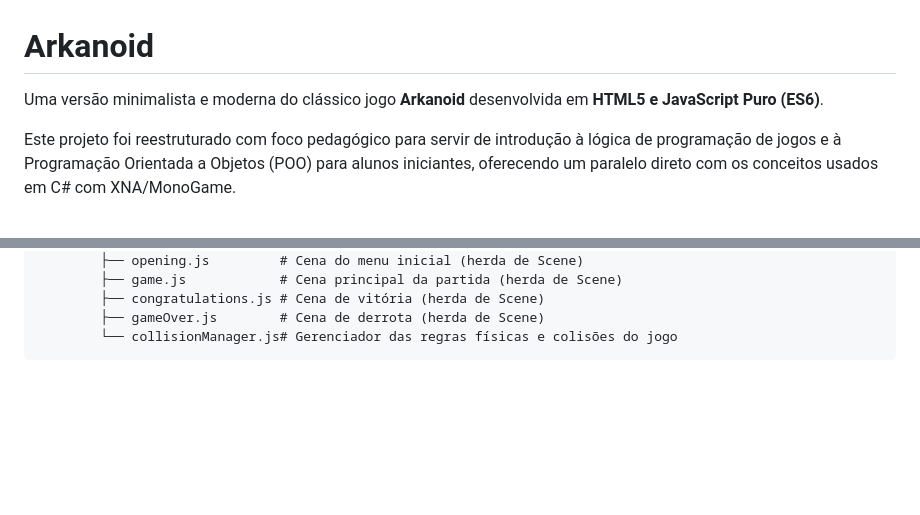
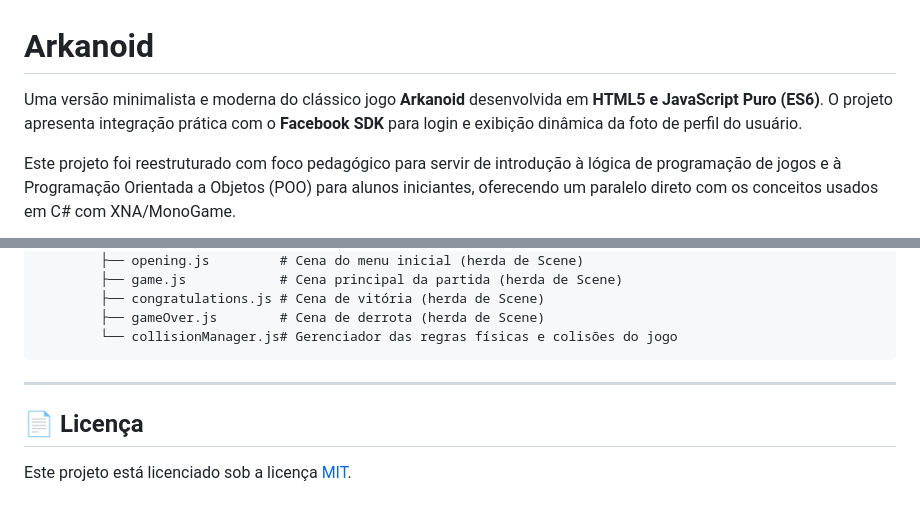
Before and after one commit to FCA-GAMEDEV/arkanoid, a Markdown page: README.md, 2 parts joined by grey strips. Drawn GitHub-style; blank space fills up the shorter version.

Commit message:
destaca facebook sdk na introdução e adiciona seção de licença mit

````diff
--- a/README.md
+++ b/README.md
@@ -1,6 +1,6 @@
 # Arkanoid
 
-Uma versão minimalista e moderna do clássico jogo **Arkanoid** desenvolvida em **HTML5 e JavaScript Puro (ES6)**.
+Uma versão minimalista e moderna do clássico jogo **Arkanoid** desenvolvida em **HTML5 e JavaScript Puro (ES6)**. O projeto apresenta integração prática com o **Facebook SDK** para login e exibição dinâmica da foto de perfil do usuário.
 
 Este projeto foi reestruturado com foco pedagógico para servir de introdução à lógica de programação de jogos e à Programação Orientada a Objetos (POO) para alunos iniciantes, oferecendo um paralelo direto com os conceitos usados em C# com XNA/MonoGame.
 
@@ -86,3 +86,9 @@ Este repositório foi construído para servir de base em sala de aula, ensinando
         ├── gameOver.js        # Cena de derrota (herda de Scene)
         └── collisionManager.js# Gerenciador das regras físicas e colisões do jogo
 ```
+
+---
+
+## 📄 Licença
+
+Este projeto está licenciado sob a licença [MIT](./LICENSE).
````
